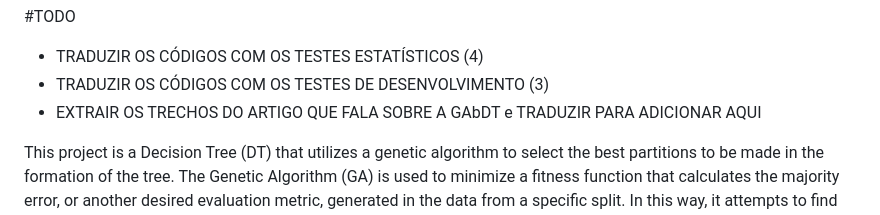
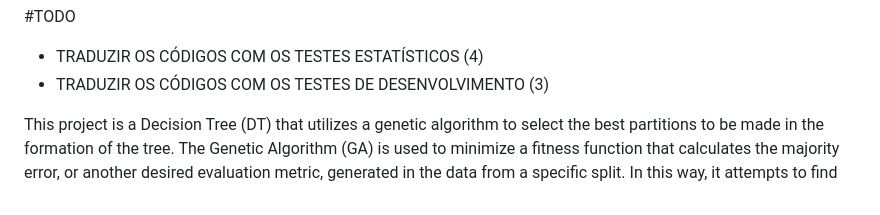
Before and after one commit to BabrielGranco/Genetic-Algorithm-based-Decision-Tree, a Markdown page: README.md, the part around the change. GitHub-like rendering.

```diff
--- a/README.md
+++ b/README.md
@@ -1,7 +1,6 @@
 #TODO
 - TRADUZIR OS CÓDIGOS COM OS TESTES ESTATÍSTICOS (4)
 - TRADUZIR OS CÓDIGOS COM OS TESTES DE DESENVOLVIMENTO (3)
-- EXTRAIR OS TRECHOS DO ARTIGO QUE FALA SOBRE A GAbDT e TRADUZIR PARA ADICIONAR AQUI
 
 This project is a Decision Tree (DT) that utilizes a genetic algorithm to select the best partitions to be made in the formation of the tree. The Genetic Algorithm (GA) is used to minimize a fitness function that calculates the majority error, or another desired evaluation metric, generated in the data from a specific split. In this way, it attempts to find the best premise to recursively separate the individuals until the decision tree is formed. It is interesting to note that the fitness function can be used to maximize or minimize different metrics that would function as a measure of the impurity of the formed sets.
 
```
